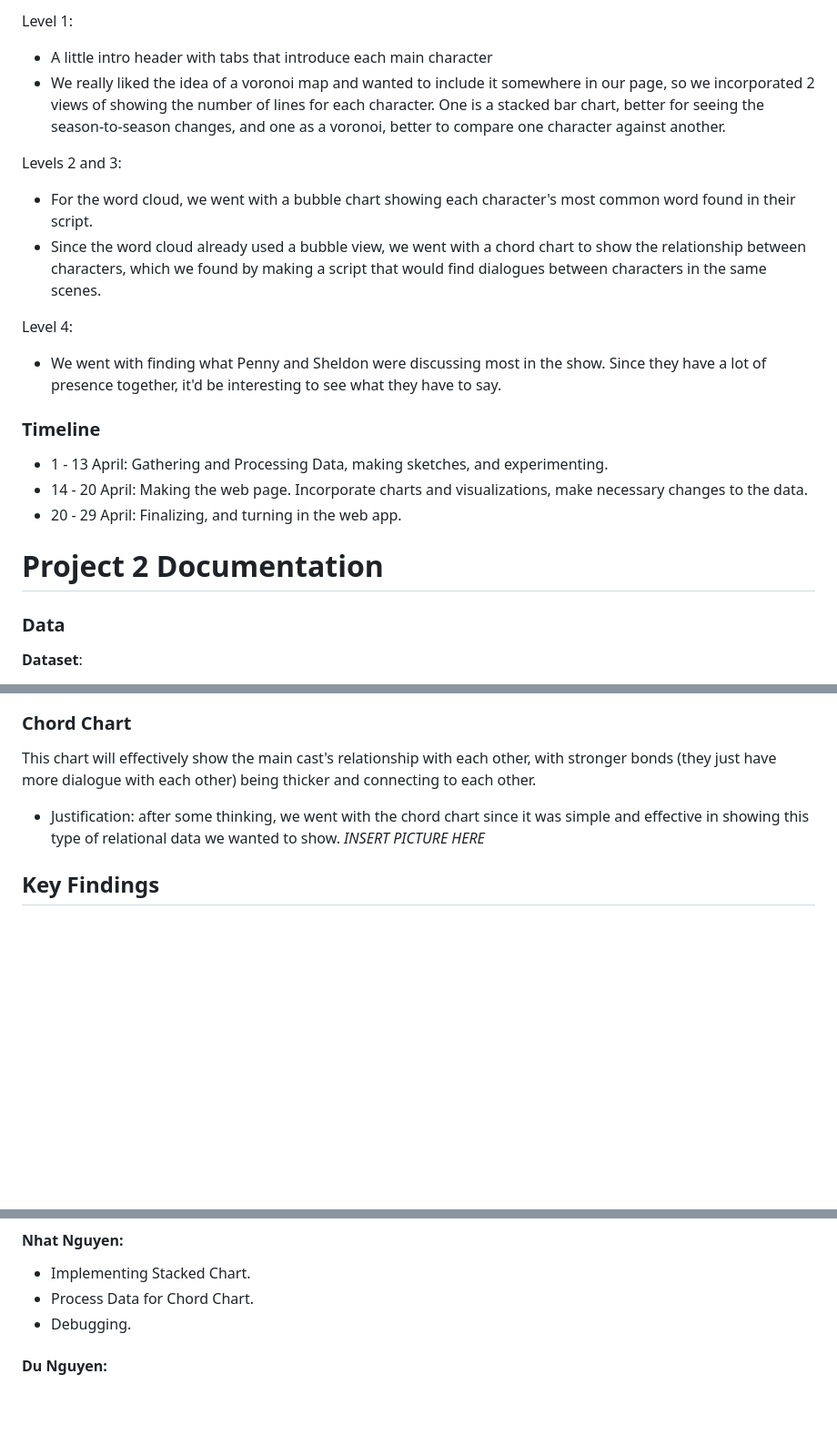
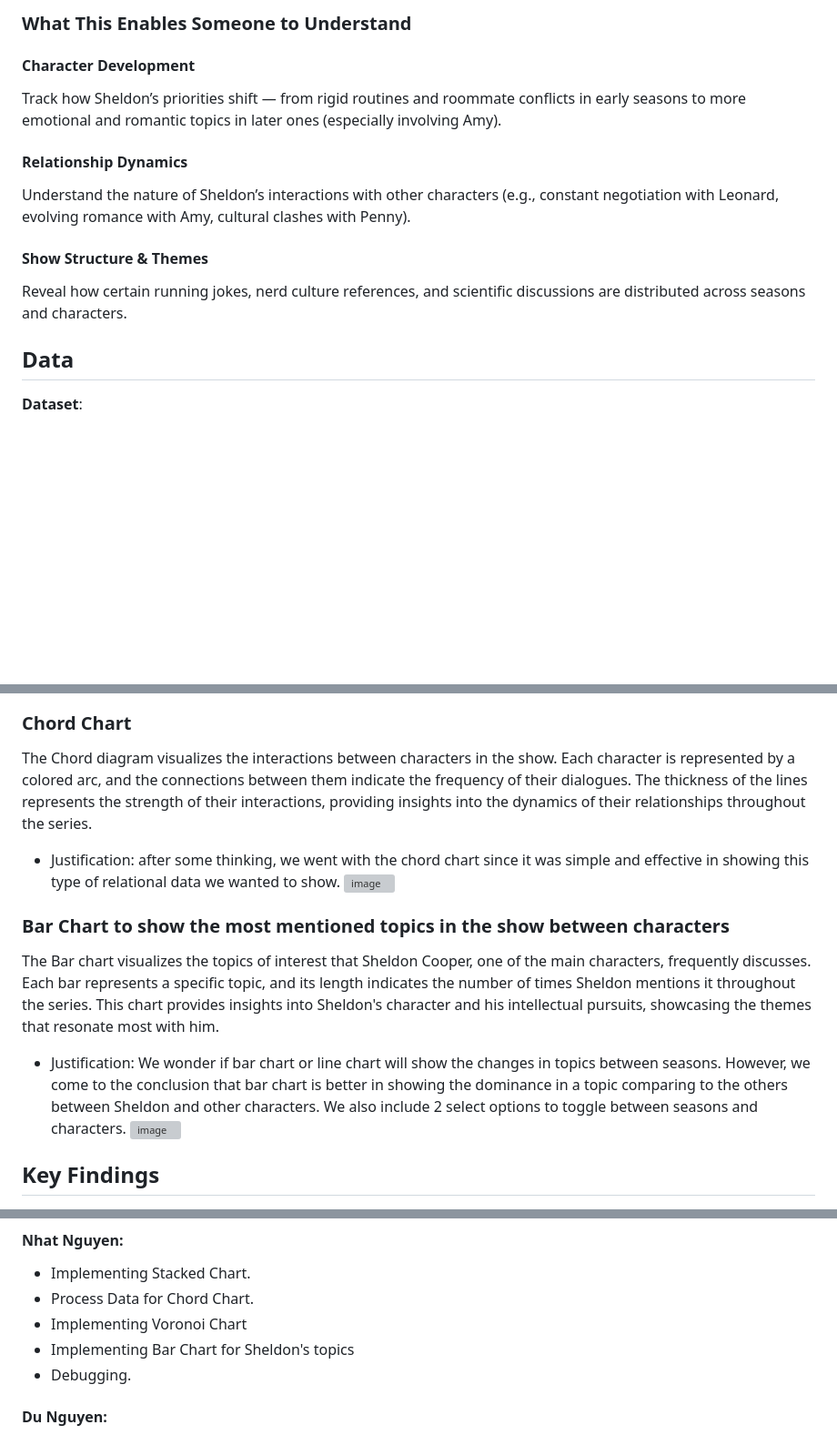
Before and after one commit to huuquangnhatnguyen/DataVisualizationProject3, a Markdown page: readme.md, 3 parts joined by grey strips. Shown at 91% size. Drawn GitHub-style; blank space fills up the shorter version; grey boxes are pictures that could not be loaded.

```diff
--- a/readme.md
+++ b/readme.md
@@ -37,23 +31,15 @@ More detailed
 
-Level 1:
-- A little intro header with tabs that introduce each main character
-- We really liked the idea of a voronoi map and wanted to include it somewhere in our page, so we incorporated 2 views of showing the number of lines for each character. One is a stacked bar chart, better for seeing the season-to-season changes, and one as a voronoi, better to compare one character against another.
+### What This Enables Someone to Understand
+#### Character Development
+Track how Sheldon’s priorities shift — from rigid routines and roommate conflicts in early seasons to more emotional and romantic topics in later ones (especially involving Amy).
 
-Levels 2 and 3:
-- For the word cloud, we went with a bubble chart showing each character's most common word found in their script.
-- Since the word cloud already used a bubble view, we went with a chord chart to show the relationship between characters, which we found by making a script that would find dialogues between characters in the same scenes.
+#### Relationship Dynamics
+Understand the nature of Sheldon’s interactions with other characters (e.g., constant negotiation with Leonard, evolving romance with Amy, cultural clashes with Penny).
 
-Level 4:
-- We went with finding what Penny and Sheldon were discussing most in the show. Since they have a lot of presence together, it'd be interesting to see what they have to say.
+#### Show Structure & Themes
+Reveal how certain running jokes, nerd culture references, and scientific discussions are distributed across seasons and characters.
 
-### Timeline
-- 1 - 13 April: Gathering and Processing Data, making sketches, and experimenting.
-- 14 - 20 April: Making the web page. Incorporate charts and visualizations, make necessary changes to the data.
-- 20 - 29 April: Finalizing, and turning in the web app.
-
-# Project 2 Documentation
-
-### Data
+## Data
 
 **Dataset**:
 - [Here](data/raw/big_bang_scripts.csv) is our raw dataset.
@@ -102,9 +88,14 @@ This shows each of the main character's favorite unique words. Again, viewers ca
 ![alt text](image-5.png)
 
 ### Chord Chart
-This chart will effectively show the main cast's relationship with each other, with stronger bonds (they just have more dialogue with each other) being thicker and connecting to each other.
+The Chord diagram visualizes the interactions between characters in the show. Each character is represented by a colored arc, and the connections between them indicate the frequency of their dialogues. The thickness of the lines represents the strength of their interactions, providing insights into the dynamics of their relationships throughout the series.
 - Justification: after some thinking, we went with the chord chart since it was simple and effective in showing this type of relational data we wanted to show.
-*INSERT PICTURE HERE*
+![image](https://github.com/user-attachments/assets/b5899bde-20be-4afe-a176-04651f37399f)
+
+### Bar Chart to show the most mentioned topics in the show between characters
+The Bar chart visualizes the topics of interest that Sheldon Cooper, one of the main characters, frequently discusses. Each bar represents a specific topic, and its length indicates the number of times Sheldon mentions it throughout the series. This chart provides insights into Sheldon's character and his intellectual pursuits, showcasing the themes that resonate most with him.
+- Justification: We wonder if bar chart or line chart will show the changes in topics between seasons. However, we come to the conclusion that bar chart is better in showing the dominance in a topic comparing to the others between Sheldon and other characters. We also include 2 select options to toggle between seasons and characters.
+![image](https://github.com/user-attachments/assets/81f1073c-fa1b-4cae-87c1-7c5ebbd778cb)
 
 
 
@@ -128,6 +144,8 @@ We split up the work like so: each person handles a little bit of each level, tr
 #### Nhat Nguyen:
 - Implementing Stacked Chart.
 - Process Data for Chord Chart.
+- Implementing Voronoi Chart
+- Implementing Bar Chart for Sheldon's topics
 - Debugging.
 
 #### Du Nguyen:
```
Also changed, not shown: other parts of readme.md (+34 -15 lines).
